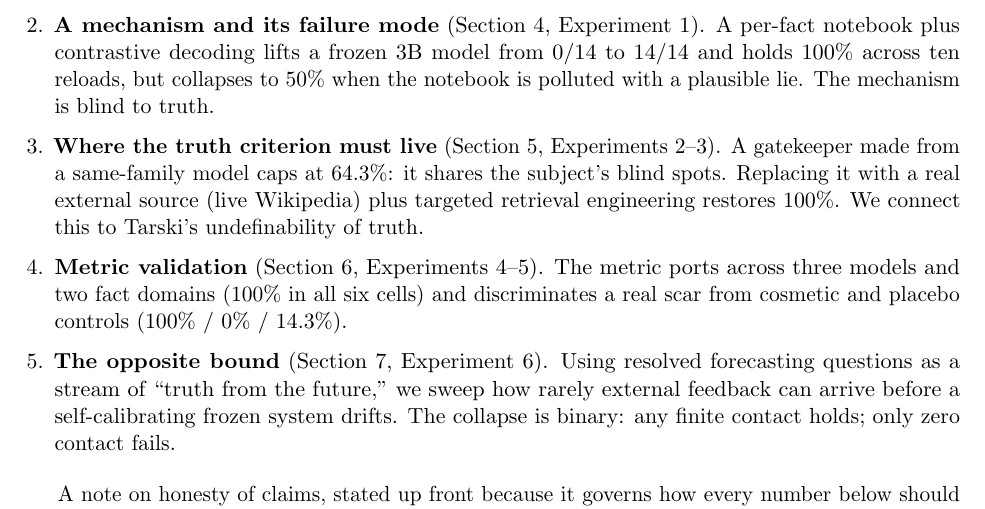
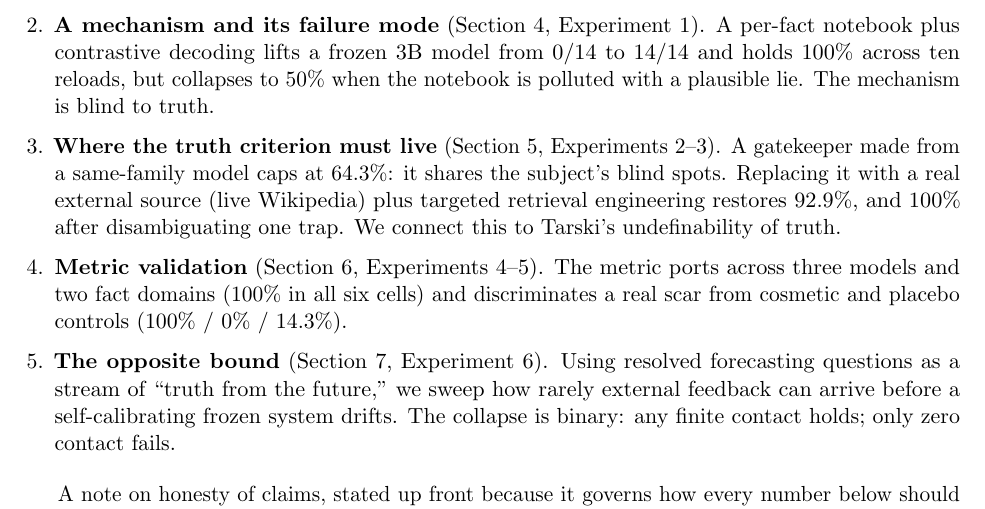
Before and after one commit to SergheiBrinza/scar-survival, a LaTeX paper (paper/main.tex): part of page 2 of 13, cut so that both start at the same text. Compiled offline with pdfLaTeX.

Commit message:
paper: align contribution 3 with 92.9\% framing (5/12)

```diff
--- a/paper/main.tex
+++ b/paper/main.tex
@@ -117,8 +117,9 @@ notebook is polluted with a plausible lie. The mechanism is blind to truth.
 \item \textbf{Where the truth criterion must live}
 (Section~\ref{sec:grounding}, Experiments~2--3). A gatekeeper made from a same-family model caps at
 64.3\%: it shares the subject's blind spots. Replacing it with a real external
-source (live Wikipedia) plus targeted retrieval engineering restores 100\%. We
-connect this to Tarski's undefinability of truth.
+source (live Wikipedia) plus targeted retrieval engineering restores 92.9\%, and
+100\% after disambiguating one trap. We connect this to Tarski's undefinability
+of truth.
 
 \item \textbf{Metric validation} (Section~\ref{sec:validation}, Experiments~4--5). The metric
 ports across three models and two fact domains (100\% in all six cells) and
```
